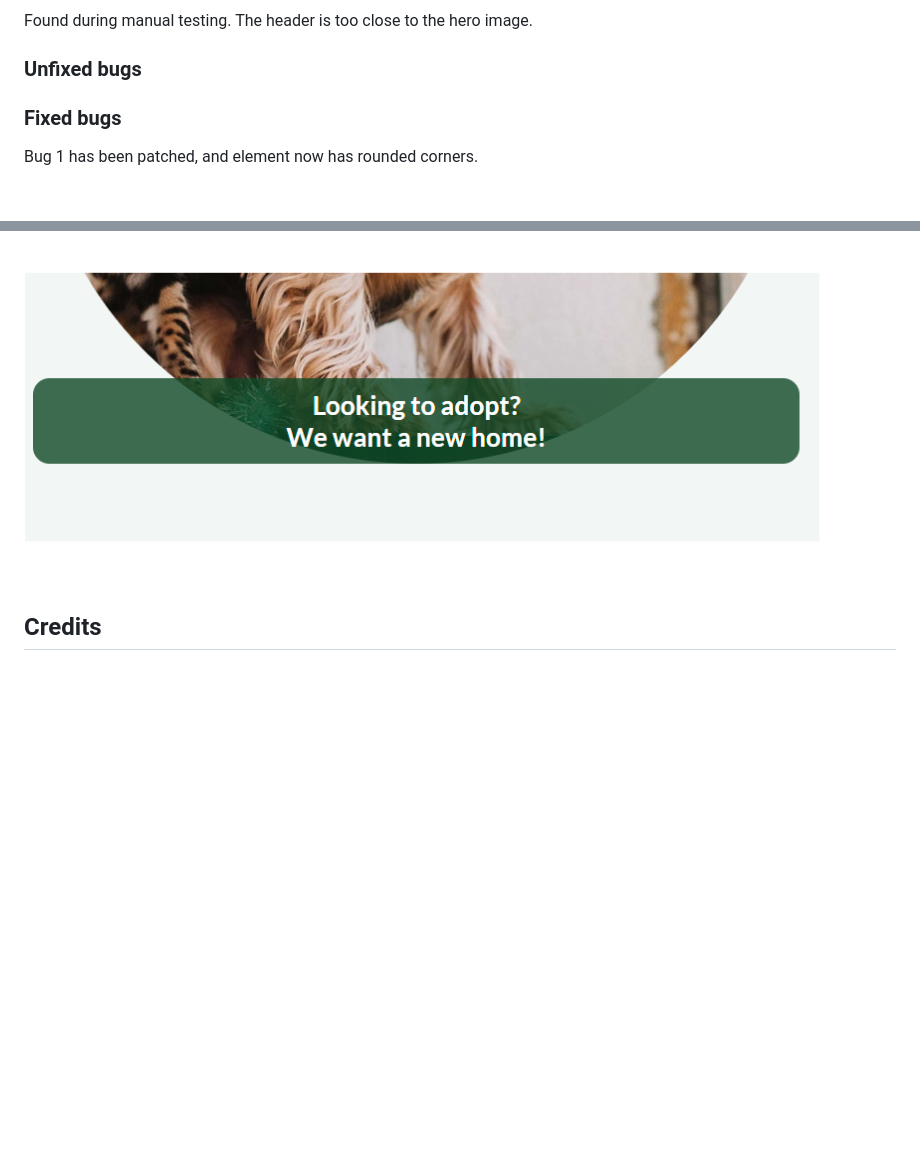
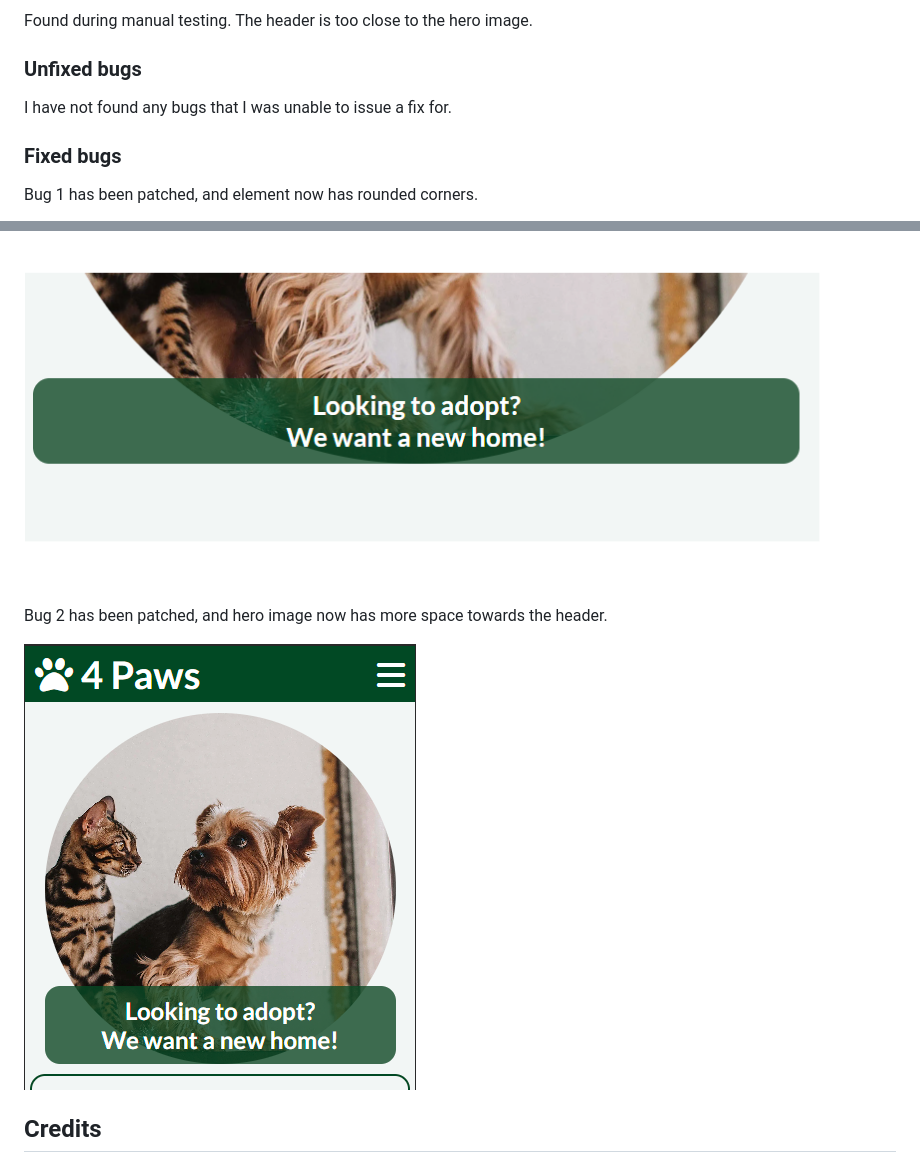
Before and after one commit to hogbergmarkus/4-paws, a Markdown page: README.md, 2 parts joined by grey strips. Drawn GitHub-style; pictures changed too: documentation/screenshots/bug-2-fixed.png (added); blank space fills up the shorter version.

Commit message:
Add to fixed bugs in README.md

```diff
--- a/README.md
+++ b/README.md
@@ -369,11 +369,17 @@ Found during manual testing. The header is too close to the hero image.
 
 ### Unfixed bugs
 
+I have not found any bugs that I was unable to issue a fix for.
+
 ### Fixed bugs
 
 Bug 1 has been patched, and element now has rounded corners.
 
 ![Bug 1](documentation/screenshots/bug-1-fixed.png)
+
+Bug 2 has been patched, and hero image now has more space towards the header.
+
+![Bug 2](documentation/screenshots/bug-2-fixed.png)
 
 ## Credits
 
```
